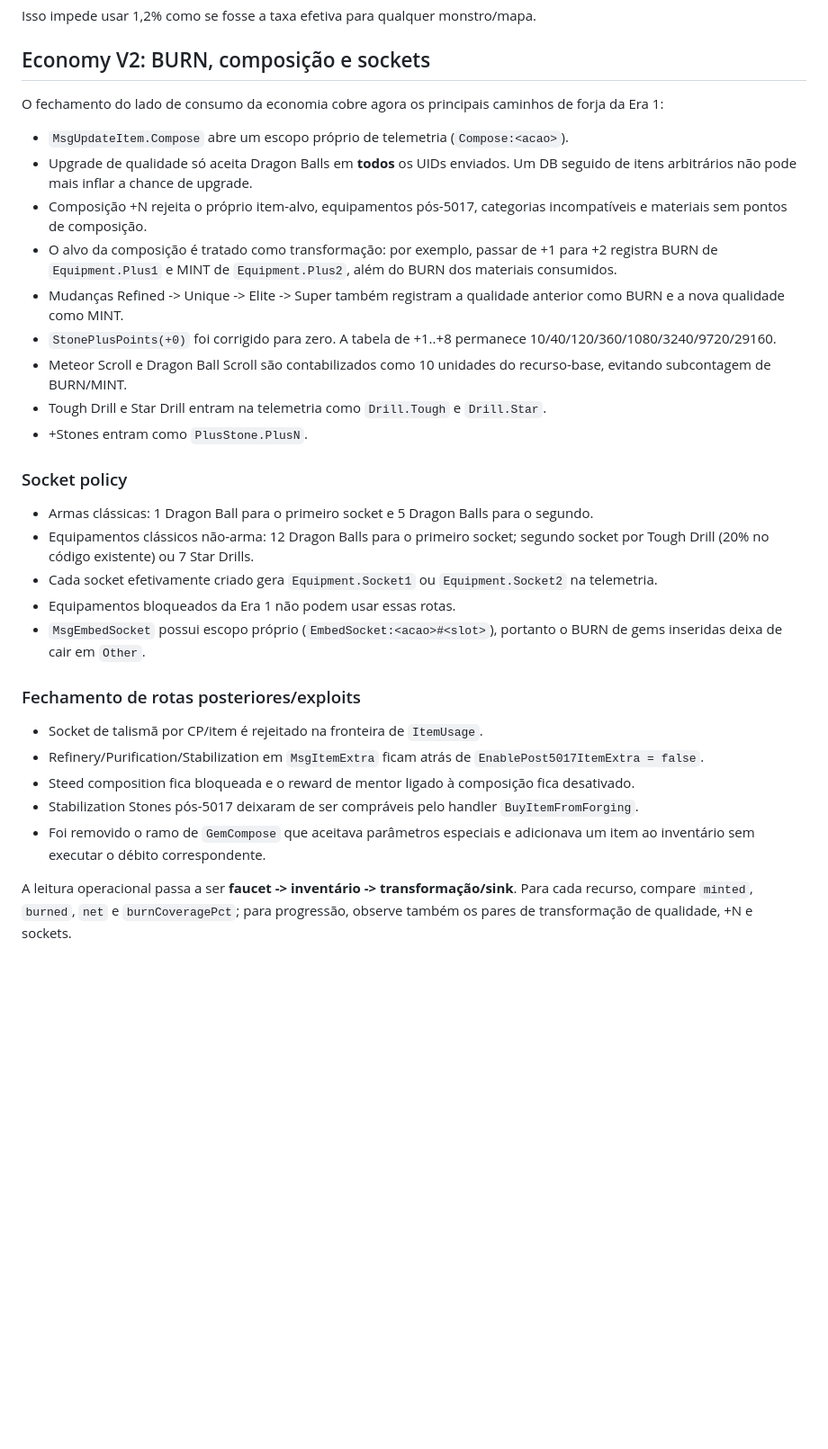
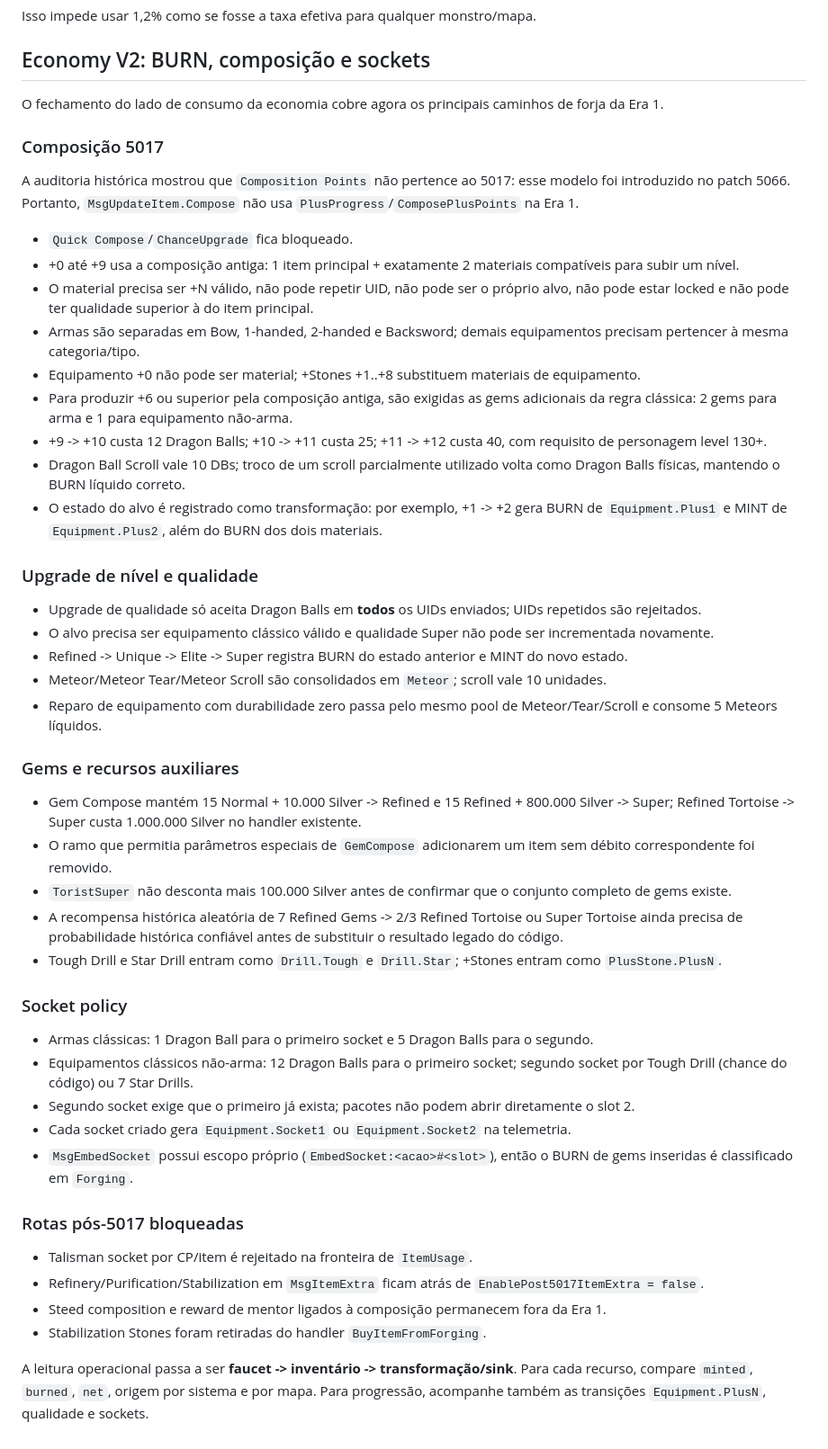
Before and after one commit to taukkunen1/pedro-e-lucaas, a Markdown page: docs/ERA1_ECONOMY_AUDIT.md, the part around the change. Shown at 90% size. GitHub-like rendering; blank space fills up the shorter version.

Commit message:
Correct Economy V2 docs to 5017 composition

```diff
--- a/docs/ERA1_ECONOMY_AUDIT.md
+++ b/docs/ERA1_ECONOMY_AUDIT.md
@@ -117,32 +117,51 @@ Isso impede usar 1,2% como se fosse a taxa efetiva para qualquer monstro/mapa.
 
 ## Economy V2: BURN, composição e sockets
 
-O fechamento do lado de consumo da economia cobre agora os principais caminhos de forja da Era 1:
+O fechamento do lado de consumo da economia cobre agora os principais caminhos de forja da Era 1.
 
-- `MsgUpdateItem.Compose` abre um escopo próprio de telemetria (`Compose:<acao>`).
-- Upgrade de qualidade só aceita Dragon Balls em **todos** os UIDs enviados. Um DB seguido de itens arbitrários não pode mais inflar a chance de upgrade.
-- Composição +N rejeita o próprio item-alvo, equipamentos pós-5017, categorias incompatíveis e materiais sem pontos de composição.
-- O alvo da composição é tratado como transformação: por exemplo, passar de +1 para +2 registra BURN de `Equipment.Plus1` e MINT de `Equipment.Plus2`, além do BURN dos materiais consumidos.
-- Mudanças Refined -> Unique -> Elite -> Super também registram a qualidade anterior como BURN e a nova qualidade como MINT.
-- `StonePlusPoints(+0)` foi corrigido para zero. A tabela de +1..+8 permanece 10/40/120/360/1080/3240/9720/29160.
-- Meteor Scroll e Dragon Ball Scroll são contabilizados como 10 unidades do recurso-base, evitando subcontagem de BURN/MINT.
-- Tough Drill e Star Drill entram na telemetria como `Drill.Tough` e `Drill.Star`.
-- +Stones entram como `PlusStone.PlusN`.
+### Composição 5017
+
+A auditoria histórica mostrou que `Composition Points` não pertence ao 5017: esse modelo foi introduzido no patch 5066. Portanto, `MsgUpdateItem.Compose` não usa `PlusProgress`/`ComposePlusPoints` na Era 1.
+
+- `Quick Compose`/`ChanceUpgrade` fica bloqueado.
+- +0 até +9 usa a composição antiga: 1 item principal + exatamente 2 materiais compatíveis para subir um nível.
+- O material precisa ser +N válido, não pode repetir UID, não pode ser o próprio alvo, não pode estar locked e não pode ter qualidade superior à do item principal.
+- Armas são separadas em Bow, 1-handed, 2-handed e Backsword; demais equipamentos precisam pertencer à mesma categoria/tipo.
+- Equipamento +0 não pode ser material; +Stones +1..+8 substituem materiais de equipamento.
+- Para produzir +6 ou superior pela composição antiga, são exigidas as gems adicionais da regra clássica: 2 gems para arma e 1 para equipamento não-arma.
+- +9 -> +10 custa 12 Dragon Balls; +10 -> +11 custa 25; +11 -> +12 custa 40, com requisito de personagem level 130+.
+- Dragon Ball Scroll vale 10 DBs; troco de um scroll parcialmente utilizado volta como Dragon Balls físicas, mantendo o BURN líquido correto.
+- O estado do alvo é registrado como transformação: por exemplo, +1 -> +2 gera BURN de `Equipment.Plus1` e MINT de `Equipment.Plus2`, além do BURN dos dois materiais.
+
+### Upgrade de nível e qualidade
+
+- Upgrade de qualidade só aceita Dragon Balls em **todos** os UIDs enviados; UIDs repetidos são rejeitados.
+- O alvo precisa ser equipamento clássico válido e qualidade Super não pode ser incrementada novamente.
+- Refined -> Unique -> Elite -> Super registra BURN do estado anterior e MINT do novo estado.
+- Meteor/Meteor Tear/Meteor Scroll são consolidados em `Meteor`; scroll vale 10 unidades.
+- Reparo de equipamento com durabilidade zero passa pelo mesmo pool de Meteor/Tear/Scroll e consome 5 Meteors líquidos.
+
+### Gems e recursos auxiliares
+
+- Gem Compose mantém 15 Normal + 10.000 Silver -> Refined e 15 Refined + 800.000 Silver -> Super; Refined Tortoise -> Super custa 1.000.000 Silver no handler existente.
+- O ramo que permitia parâmetros especiais de `GemCompose` adicionarem um item sem débito correspondente foi removido.
+- `ToristSuper` não desconta mais 100.000 Silver antes de confirmar que o conjunto completo de gems existe.
+- A recompensa histórica aleatória de 7 Refined Gems -> 2/3 Refined Tortoise ou Super Tortoise ainda precisa de probabilidade histórica confiável antes de substituir o resultado legado do código.
+- Tough Drill e Star Drill entram como `Drill.Tough` e `Drill.Star`; +Stones entram como `PlusStone.PlusN`.
 
 ### Socket policy
 
 - Armas clássicas: 1 Dragon Ball para o primeiro socket e 5 Dragon Balls para o segundo.
-- Equipamentos clássicos não-arma: 12 Dragon Balls para o primeiro socket; segundo socket por Tough Drill (20% no código existente) ou 7 Star Drills.
-- Cada socket efetivamente criado gera `Equipment.Socket1` ou `Equipment.Socket2` na telemetria.
-- Equipamentos bloqueados da Era 1 não podem usar essas rotas.
-- `MsgEmbedSocket` possui escopo próprio (`EmbedSocket:<acao>#<slot>`), portanto o BURN de gems inseridas deixa de cair em `Other`.
+- Equipamentos clássicos não-arma: 12 Dragon Balls para o primeiro socket; segundo socket por Tough Drill (chance do código) ou 7 Star Drills.
+- Segundo socket exige que o primeiro já exista; pacotes não podem abrir diretamente o slot 2.
+- Cada socket criado gera `Equipment.Socket1` ou `Equipment.Socket2` na telemetria.
+- `MsgEmbedSocket` possui escopo próprio (`EmbedSocket:<acao>#<slot>`), então o BURN de gems inseridas é classificado em `Forging`.
 
-### Fechamento de rotas posteriores/exploits
+### Rotas pós-5017 bloqueadas
 
-- Socket de talismã por CP/item é rejeitado na fronteira de `ItemUsage`.
+- Talisman socket por CP/item é rejeitado na fronteira de `ItemUsage`.
 - Refinery/Purification/Stabilization em `MsgItemExtra` ficam atrás de `EnablePost5017ItemExtra = false`.
-- Steed composition fica bloqueada e o reward de mentor ligado à composição fica desativado.
-- Stabilization Stones pós-5017 deixaram de ser compráveis pelo handler `BuyItemFromForging`.
-- Foi removido o ramo de `GemCompose` que aceitava parâmetros especiais e adicionava um item ao inventário sem executar o débito correspondente.
+- Steed composition e reward de mentor ligados à composição permanecem fora da Era 1.
+- Stabilization Stones foram retiradas do handler `BuyItemFromForging`.
 
-A leitura operacional passa a ser **faucet -> inventário -> transformação/sink**. Para cada recurso, compare `minted`, `burned`, `net` e `burnCoveragePct`; para progressão, observe também os pares de transformação de qualidade, +N e sockets.
+A leitura operacional passa a ser **faucet -> inventário -> transformação/sink**. Para cada recurso, compare `minted`, `burned`, `net`, origem por sistema e por mapa. Para progressão, acompanhe também as transições `Equipment.PlusN`, qualidade e sockets.
```
